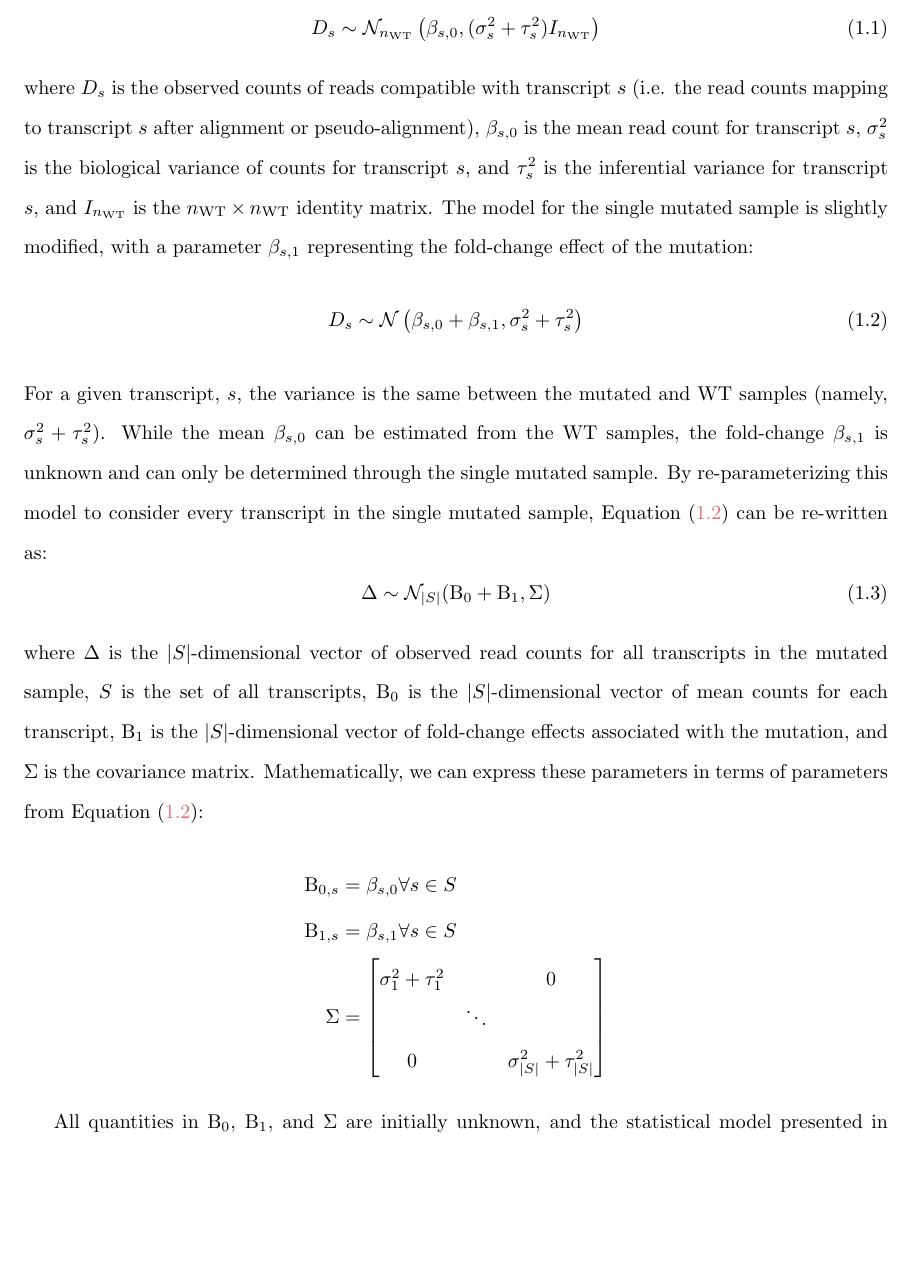
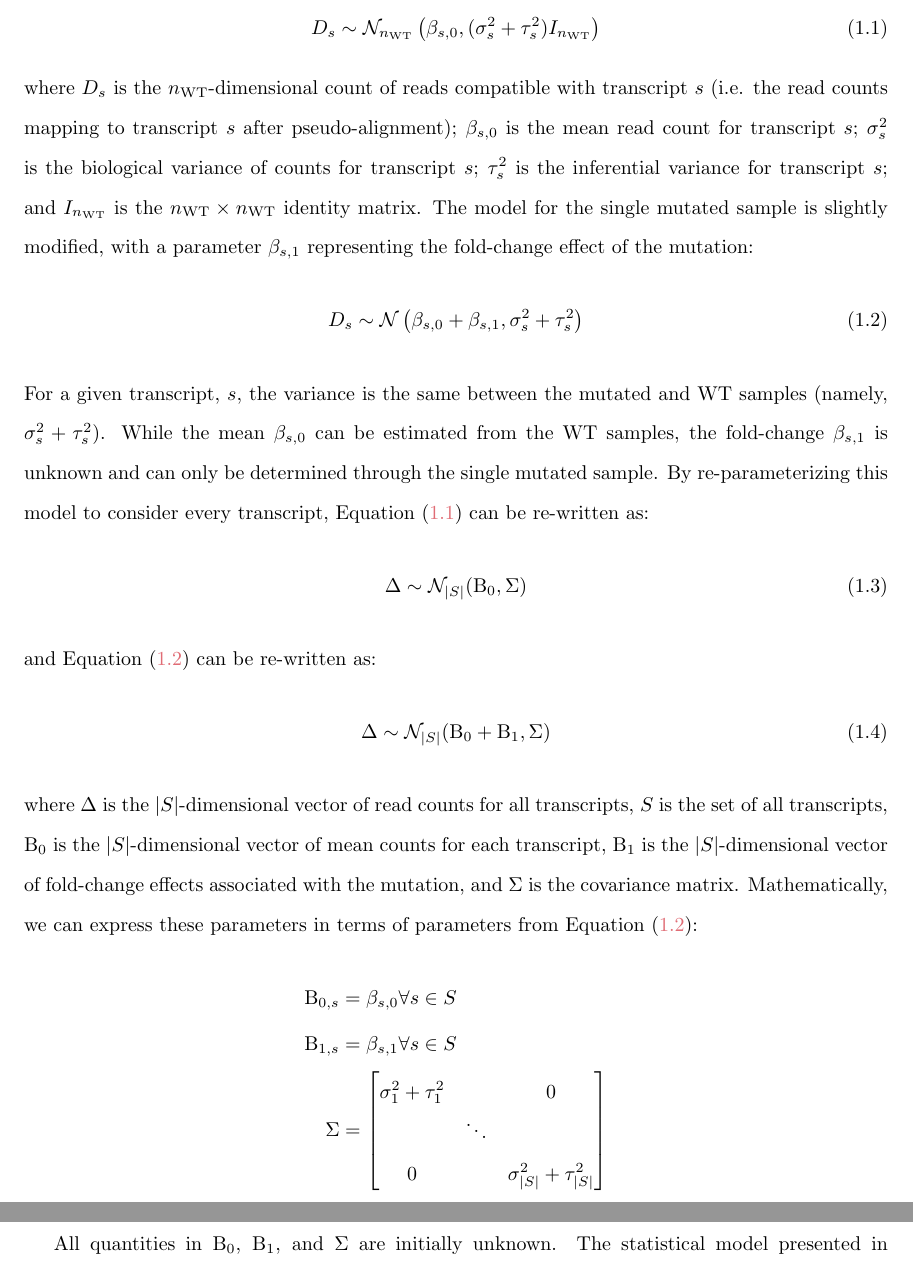
Before and after one commit to jrhawley/phd-thesis, a LaTeX thesis (Hawley_James_R_202111_PhD_thesis.tex, which reads mainmatter/chapter4/results.tex): part of page 9 of 18 before the commit and two parts of pages 9 and 10 of 18 after it, the two joined at a grey line, cut so that both start at the same text, the shorter picture padded with empty space. Compiled offline with pdfLaTeX.

Commit message:
Notation clarification in JS chapter

```diff
--- a/mainmatter/chapter4/results.tex
+++ b/mainmatter/chapter4/results.tex
@@ -23,9 +23,10 @@ For the $n_\mathrm{WT}$ \gls{wt} samples, this can be expressed as:
 %
 \begin{equation}
   D_s \sim \mathcal{N}_{n_\mathrm{WT}} \left( \beta_{s,0}, (\sigma_s^2 + \tau_s^2)I_{n_\mathrm{WT}} \right)
+  \label{eqn:wt_model}
 \end{equation}
 %
-where $D_s$ is the observed counts of reads compatible with transcript $s$ (i.e. the read counts mapping to transcript $s$ after alignment or pseudo-alignment), $\beta_{s,0}$ is the mean read count for transcript $s$, $\sigma_s^2$ is the biological variance of counts for transcript $s$, and $\tau_s^2$ is the inferential variance for transcript $s$, and $I_{n_\mathrm{WT}}$ is the ${n_\mathrm{WT}} \times {n_\mathrm{WT}}$ identity matrix.
+where $D_s$ is the $n_\mathrm{WT}$-dimensional count of reads compatible with transcript $s$ (i.e. the read counts mapping to transcript $s$ after pseudo-alignment); $\beta_{s,0}$ is the mean read count for transcript $s$; $\sigma_s^2$ is the biological variance of counts for transcript $s$; $\tau_s^2$ is the inferential variance for transcript $s$; and $I_{n_\mathrm{WT}}$ is the ${n_\mathrm{WT}} \times {n_\mathrm{WT}}$ identity matrix.
 The model for the single mutated sample is slightly modified, with a parameter $\beta_{s,1}$ representing the fold-change effect of the mutation:
 %
 \begin{equation}
@@ -35,13 +36,19 @@ The model for the single mutated sample is slightly modified, with a parameter $
 %
 For a given transcript, $s$, the variance is the same between the mutated and \gls{wt} samples (namely, $\sigma_s^2 + \tau_s^2$).
 While the mean $\beta_{s, 0}$ can be estimated from the \gls{wt} samples, the fold-change $\beta_{s, 1}$ is unknown and can only be determined through the single mutated sample.
-By re-parameterizing this model to consider every transcript in the single mutated sample, \Cref{eqn:single_mut_model} can be re-written as:
+By re-parameterizing this model to consider every transcript, \Cref{eqn:wt_model} can be re-written as:
+%
+\begin{equation}
+  \Delta \sim \mathcal{N}_{|S|}(\Beta_0, \Sigma) \\
+\end{equation}
+%
+and \Cref{eqn:single_mut_model} can be re-written as:
 %
 \begin{equation}
   \Delta \sim \mathcal{N}_{|S|}(\Beta_0 + \Beta_1, \Sigma) \\
 \end{equation}
 %
-where $\Delta$ is the $|S|$-dimensional vector of observed read counts for all transcripts in the mutated sample, $S$ is the set of all transcripts, $\Beta_0$ is the $|S|$-dimensional vector of mean counts for each transcript, $\Beta_1$ is the $|S|$-dimensional vector of fold-change effects associated with the mutation, and $\Sigma$ is the covariance matrix.
+where $\Delta$ is the $|S|$-dimensional vector of read counts for all transcripts, $S$ is the set of all transcripts, $\Beta_0$ is the $|S|$-dimensional vector of mean counts for each transcript, $\Beta_1$ is the $|S|$-dimensional vector of fold-change effects associated with the mutation, and $\Sigma$ is the covariance matrix.
 Mathematically, we can express these parameters in terms of parameters from \Cref{eqn:single_mut_model}:
 %
 \begin{align*}
@@ -54,5 +61,7 @@ Mathematically, we can express these parameters in terms of parameters from \Cre
   \end{bmatrix}
 \end{align*}
 
-All quantities in $\Beta_0$, $\Beta_1$, and $\Sigma$ are initially unknown, and the statistical model presented in \cite[REF][]{pimentelDifferentialAnalysisRNAseq2017} can be used derive estimates for each of these quantities (hereafter denoted with the $\hat{}$ symbol).
-However, if we treat the estimates for $\Beta_0$ and $\Sigma$ derived from the \gls{wt} samples as a known input for the mutated model, then \Cref{eqn:single_mut_model} for a single mutated sample meets the criteria for the \gls{js} estimators.
+All quantities in $\Beta_0$, $\Beta_1$, and $\Sigma$ are initially unknown.
+The statistical model presented in \cite[REF][]{pimentelDifferentialAnalysisRNAseq2017} can be used derive estimates for $\Beta_0$ and $\Sigma$ solely from the \gls{wt} samples (hereafter denoted with the $\hat{}$ symbol):
+%
+\begin{align*}
```
Also changed, not shown: mainmatter/chapter4/results.tex (14 more changed lines).
